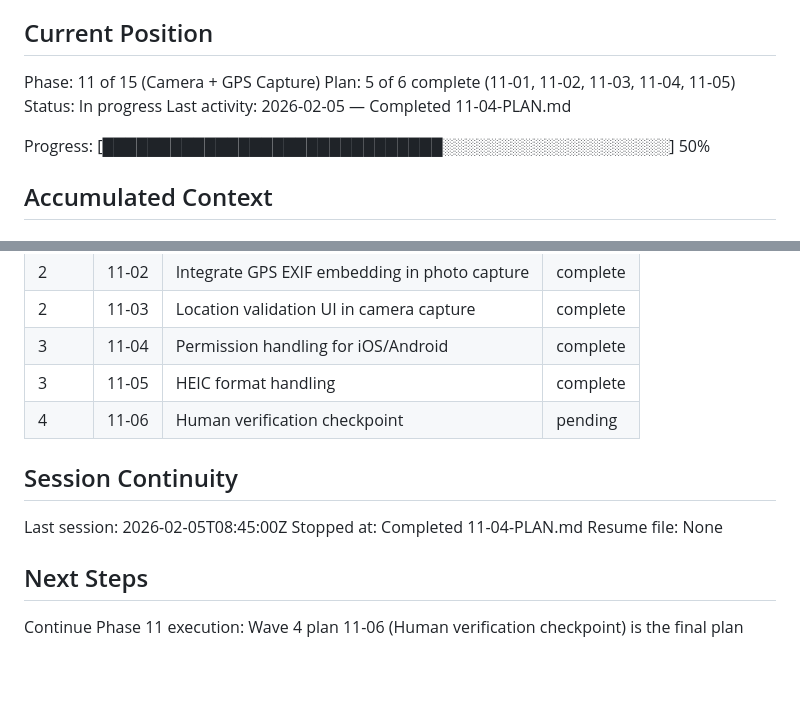
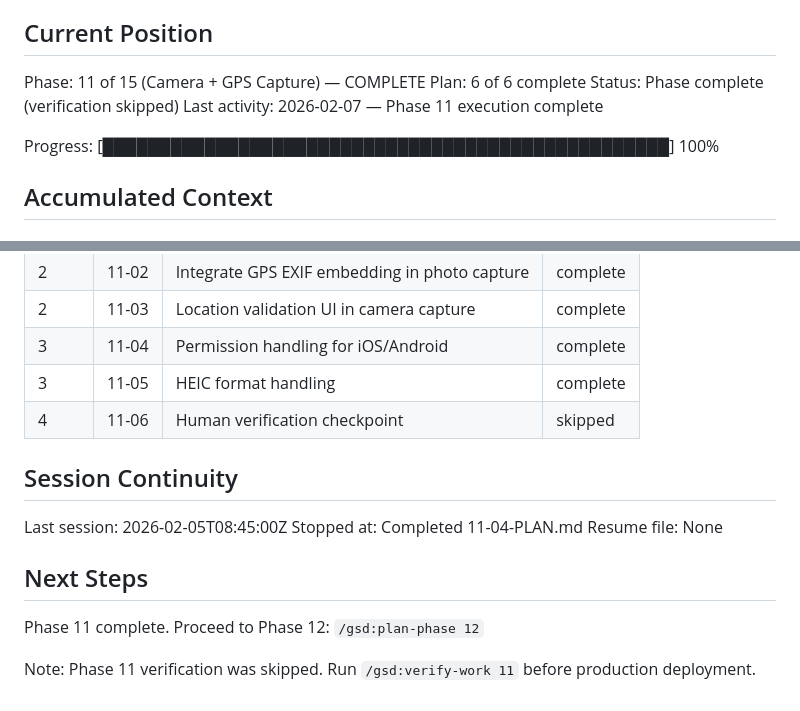
Before and after one commit to lukeboustridge-prog/ranz-mobile, a Markdown page: .planning/STATE.md, 2 parts joined by grey strips. Drawn GitHub-style; blank space fills up the shorter version.

```diff
--- a/.planning/STATE.md
+++ b/.planning/STATE.md
@@ -9,12 +9,12 @@ See: .planning/PROJECT.md
 
 ## Current Position
 
-Phase: 11 of 15 (Camera + GPS Capture)
-Plan: 5 of 6 complete (11-01, 11-02, 11-03, 11-04, 11-05)
-Status: In progress
-Last activity: 2026-02-05 — Completed 11-04-PLAN.md
+Phase: 11 of 15 (Camera + GPS Capture) — COMPLETE
+Plan: 6 of 6 complete
+Status: Phase complete (verification skipped)
+Last activity: 2026-02-07 — Phase 11 execution complete
 
-Progress: [██████████████████████████████░░░░░░░░░░░░░░░░░░░░] 50%
+Progress: [██████████████████████████████████████████████████] 100%
 
 ## Accumulated Context
 
@@ -55,7 +55,7 @@ Phase 11 decisions:
 | 2 | 11-03 | Location validation UI in camera capture | complete |
 | 3 | 11-04 | Permission handling for iOS/Android | complete |
 | 3 | 11-05 | HEIC format handling | complete |
-| 4 | 11-06 | Human verification checkpoint | pending |
+| 4 | 11-06 | Human verification checkpoint | skipped |
 
 ## Session Continuity
 
@@ -65,4 +65,6 @@ Resume file: None
 
 ## Next Steps
 
-Continue Phase 11 execution: Wave 4 plan 11-06 (Human verification checkpoint) is the final plan
+Phase 11 complete. Proceed to Phase 12: `/gsd:plan-phase 12`
+
+Note: Phase 11 verification was skipped. Run `/gsd:verify-work 11` before production deployment.
```
Also changed, not shown: .planning/ROADMAP.md (added, +74 -0 lines), 1 other file.
